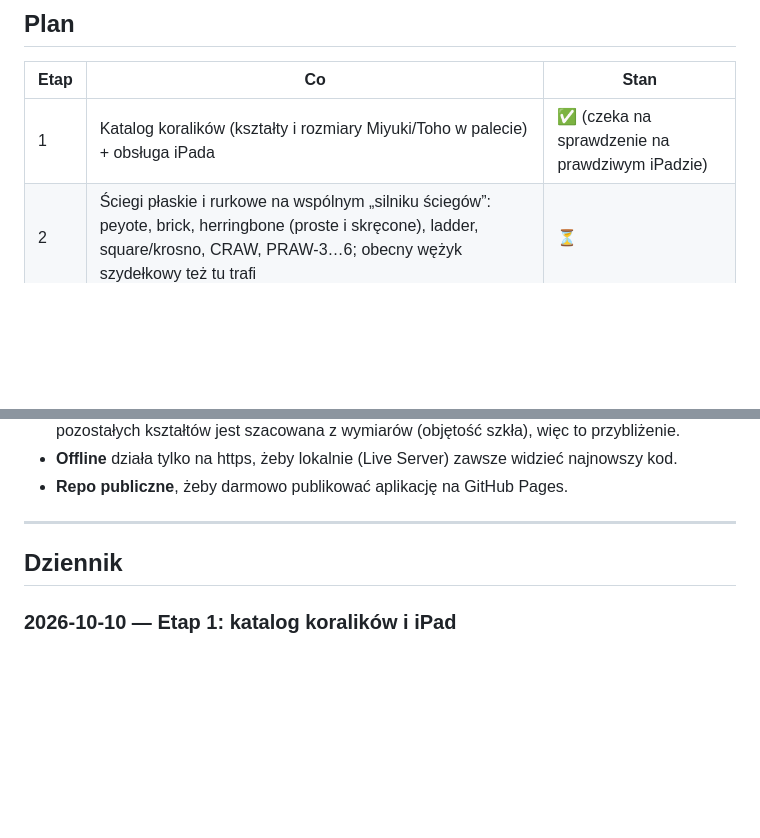
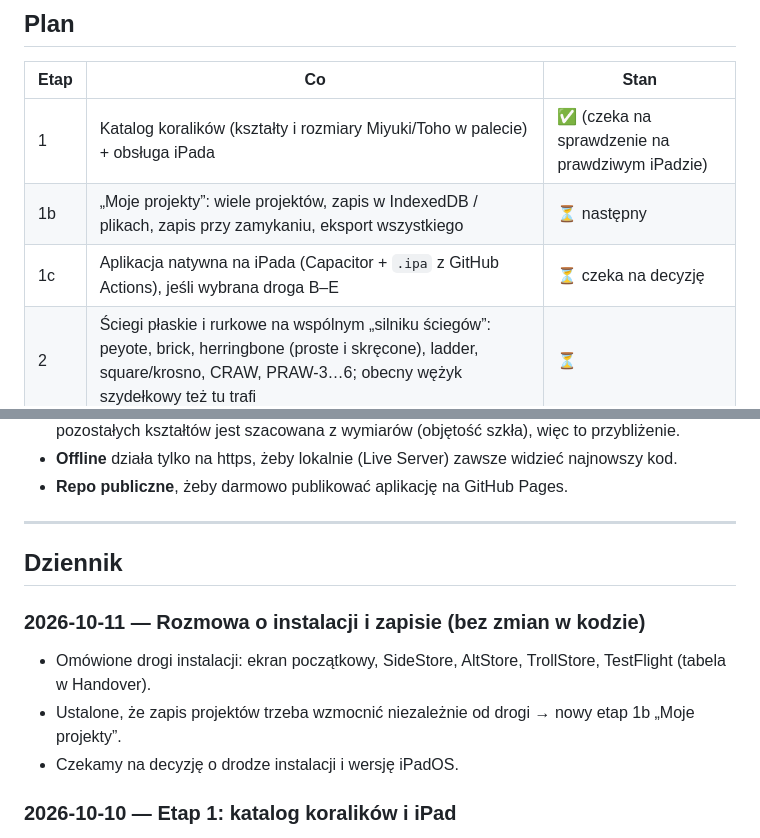
Before and after one commit to dododorota/BeadsDesigner, a Markdown page: docs/POSTEP.md, 2 parts joined by grey strips. Drawn GitHub-style; blank space fills up the shorter version.

```diff
--- a/docs/POSTEP.md
+++ b/docs/POSTEP.md
@@ -12,6 +62,8 @@ Aktualizujemy go przy każdym etapie pracy (checkpoint), najnowsze wpisy są na
 | Etap | Co | Stan |
 | --- | --- | --- |
 | 1 | Katalog koralików (kształty i rozmiary Miyuki/Toho w palecie) + obsługa iPada | ✅ (czeka na sprawdzenie na prawdziwym iPadzie) |
+| 1b | „Moje projekty”: wiele projektów, zapis w IndexedDB / plikach, zapis przy zamykaniu, eksport wszystkiego | ⏳ następny |
+| 1c | Aplikacja natywna na iPada (Capacitor + `.ipa` z GitHub Actions), jeśli wybrana droga B–E | ⏳ czeka na decyzję |
 | 2 | Ściegi płaskie i rurkowe na wspólnym „silniku ściegów”: peyote, brick, herringbone (proste i skręcone), ladder, square/krosno, CRAW, PRAW-3…6; obecny wężyk szydełkowy też tu trafi | ⏳ |
 | 3 | Naszyjnik z motywami: kwiatki (daisy chain), pętelki, perły i koraliki ozdobne między zwykłymi | ⏳ |
 | 4 | Figurki w technice japońskiej (na krzyż): oczka z numerami, koraliki na krawędziach, instrukcja krok po kroku | ⏳ |
@@ -99,6 +151,11 @@ Wymagany iPadOS 16.4 lub nowszy (import map w Safari).
 
 ## Dziennik
 
+### 2026-10-11 — Rozmowa o instalacji i zapisie (bez zmian w kodzie)
+- Omówione drogi instalacji: ekran początkowy, SideStore, AltStore, TrollStore, TestFlight (tabela w Handover).
+- Ustalone, że zapis projektów trzeba wzmocnić niezależnie od drogi → nowy etap 1b „Moje projekty”.
+- Czekamy na decyzję o drodze instalacji i wersję iPadOS.
+
 ### 2026-10-10 — Etap 1: katalog koralików i iPad
 - Katalog 36 typów koralików w 10 kształtach (Miyuki, Toho, rurki, tile, bicone, perełki); wybór w palecie.
 - Zużycie, waga, długość naszyjnika i instrukcja uwzględniają typ każdego koralika.
```
Also changed, not shown: other parts of docs/POSTEP.md (+50 -0 lines).
